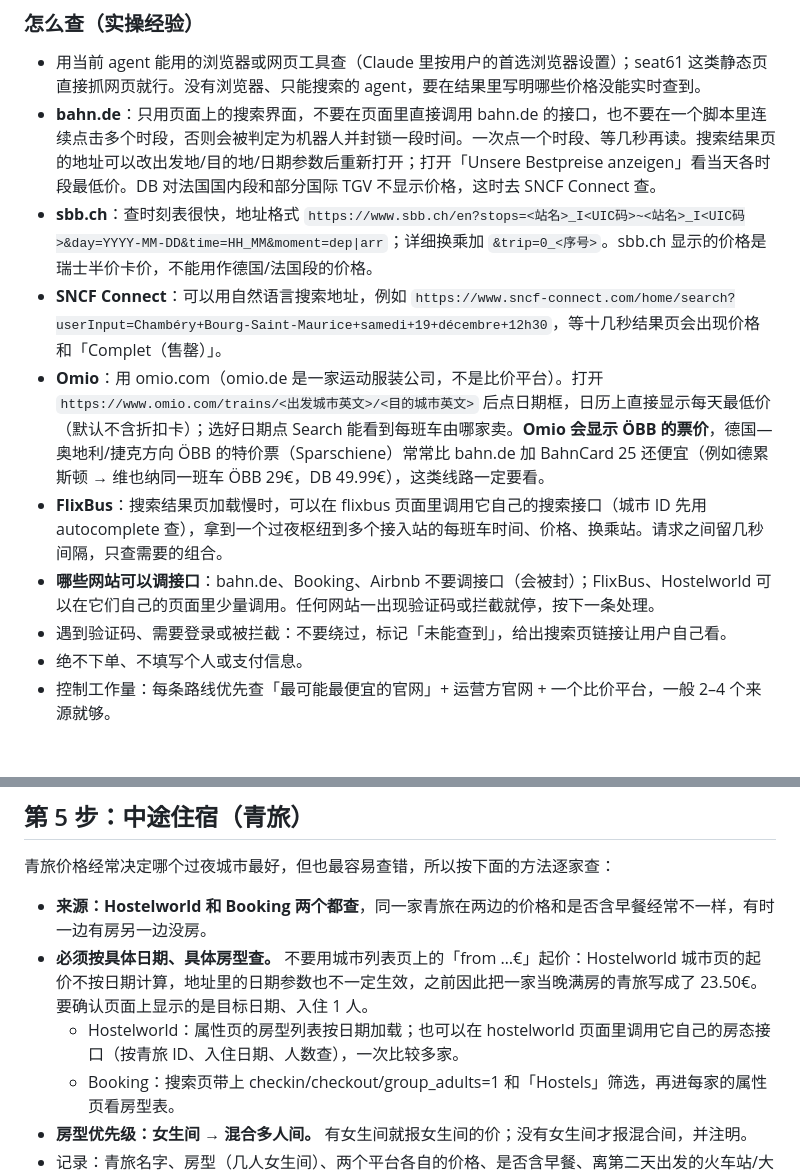
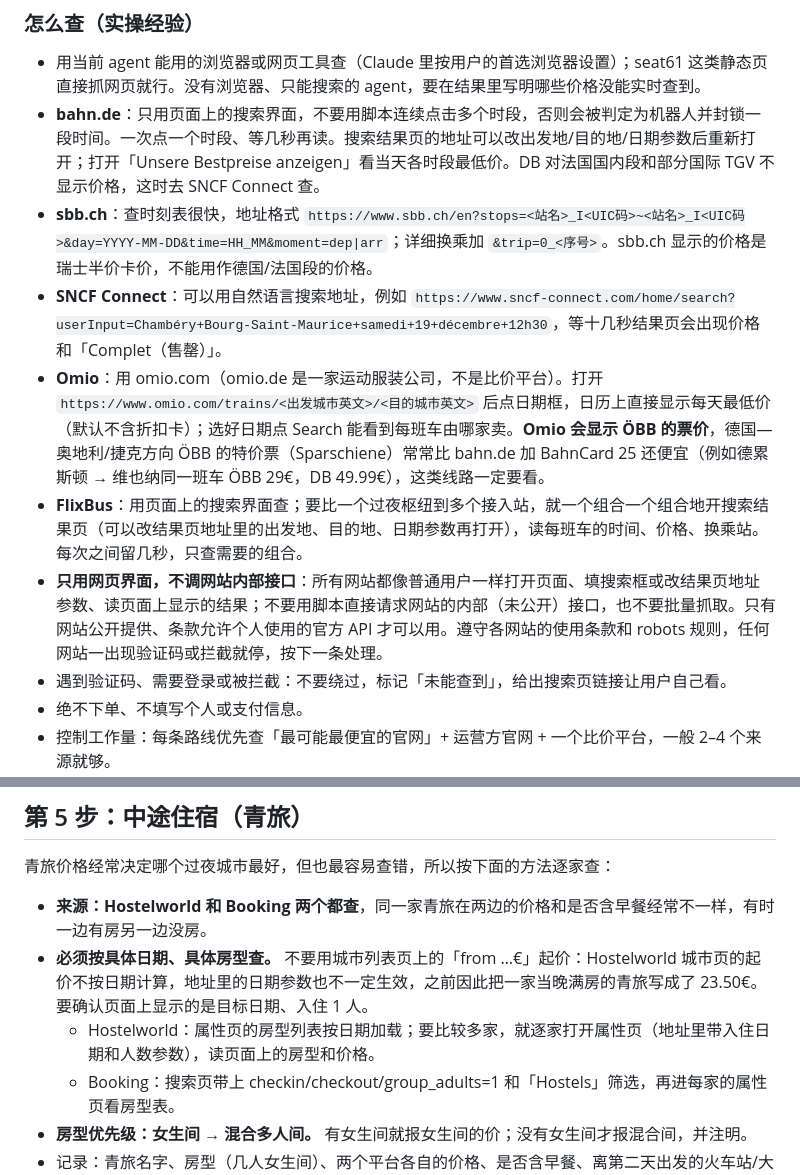
Before and after one commit to JialiNong/europe-route-finder-skill, a Markdown page: europe-route-finder/SKILL.md, 2 parts joined by grey strips. GitHub-like rendering; blank space fills up the shorter version.

Commit message:
Make mock example bilingual; use web UI only, no internal site APIs
Co-Authored-By: Claude Opus 5.5 <noreply@anthropic.com>
Claude-Session: https://claude.ai/code/session_01MPDqknyhbRnyPn1bA5WkJi

```diff
--- a/europe-route-finder/SKILL.md
+++ b/europe-route-finder/SKILL.md
@@ -181,12 +181,12 @@ DB 的 Sparpreis Europa 去同一个国家的不同城市有时是同一个价
 ### 怎么查（实操经验）
 
 - 用当前 agent 能用的浏览器或网页工具查（Claude 里按用户的首选浏览器设置）；seat61 这类静态页直接抓网页就行。没有浏览器、只能搜索的 agent，要在结果里写明哪些价格没能实时查到。
-- **bahn.de**：只用页面上的搜索界面，不要在页面里直接调用 bahn.de 的接口，也不要在一个脚本里连续点击多个时段，否则会被判定为机器人并封锁一段时间。一次点一个时段、等几秒再读。搜索结果页的地址可以改出发地/目的地/日期参数后重新打开；打开「Unsere Bestpreise anzeigen」看当天各时段最低价。DB 对法国国内段和部分国际 TGV 不显示价格，这时去 SNCF Connect 查。
+- **bahn.de**：只用页面上的搜索界面，不要用脚本连续点击多个时段，否则会被判定为机器人并封锁一段时间。一次点一个时段、等几秒再读。搜索结果页的地址可以改出发地/目的地/日期参数后重新打开；打开「Unsere Bestpreise anzeigen」看当天各时段最低价。DB 对法国国内段和部分国际 TGV 不显示价格，这时去 SNCF Connect 查。
 - **sbb.ch**：查时刻表很快，地址格式 `https://www.sbb.ch/en?stops=<站名>_I<UIC码>~<站名>_I<UIC码>&day=YYYY-MM-DD&time=HH_MM&moment=dep|arr`；详细换乘加 `&trip=0_<序号>`。sbb.ch 显示的价格是瑞士半价卡价，不能用作德国/法国段的价格。
 - **SNCF Connect**：可以用自然语言搜索地址，例如 `https://www.sncf-connect.com/home/search?userInput=Chambéry+Bourg-Saint-Maurice+samedi+19+décembre+12h30`，等十几秒结果页会出现价格和「Complet（售罄）」。
 - **Omio**：用 omio.com（omio.de 是一家运动服装公司，不是比价平台）。打开 `https://www.omio.com/trains/<出发城市英文>/<目的城市英文>` 后点日期框，日历上直接显示每天最低价（默认不含折扣卡）；选好日期点 Search 能看到每班车由哪家卖。**Omio 会显示 ÖBB 的票价**，德国—奥地利/捷克方向 ÖBB 的特价票（Sparschiene）常常比 bahn.de 加 BahnCard 25 还便宜（例如德累斯顿 → 维也纳同一班车 ÖBB 29€，DB 49.99€），这类线路一定要看。
-- **FlixBus**：搜索结果页加载慢时，可以在 flixbus 页面里调用它自己的搜索接口（城市 ID 先用 autocomplete 查），拿到一个过夜枢纽到多个接入站的每班车时间、价格、换乘站。请求之间留几秒间隔，只查需要的组合。
-- **哪些网站可以调接口**：bahn.de、Booking、Airbnb 不要调接口（会被封）；FlixBus、Hostelworld 可以在它们自己的页面里少量调用。任何网站一出现验证码或拦截就停，按下一条处理。
+- **FlixBus**：用页面上的搜索界面查；要比一个过夜枢纽到多个接入站，就一个组合一个组合地开搜索结果页（可以改结果页地址里的出发地、目的地、日期参数再打开），读每班车的时间、价格、换乘站。每次之间留几秒，只查需要的组合。
+- **只用网页界面，不调网站内部接口**：所有网站都像普通用户一样打开页面、填搜索框或改结果页地址参数、读页面上显示的结果；不要用脚本直接请求网站的内部（未公开）接口，也不要批量抓取。只有网站公开提供、条款允许个人使用的官方 API 才可以用。遵守各网站的使用条款和 robots 规则，任何网站一出现验证码或拦截就停，按下一条处理。
 - 遇到验证码、需要登录或被拦截：不要绕过，标记「未能查到」，给出搜索页链接让用户自己看。
 - 绝不下单、不填写个人或支付信息。
 - 控制工作量：每条路线优先查「最可能最便宜的官网」+ 运营方官网 + 一个比价平台，一般 2–4 个来源就够。
@@ -197,7 +197,7 @@ DB 的 Sparpreis Europa 去同一个国家的不同城市有时是同一个价
 
 - **来源：Hostelworld 和 Booking 两个都查**，同一家青旅在两边的价格和是否含早餐经常不一样，有时一边有房另一边没房。
 - **必须按具体日期、具体房型查。** 不要用城市列表页上的「from …€」起价：Hostelworld 城市页的起价不按日期计算，地址里的日期参数也不一定生效，之前因此把一家当晚满房的青旅写成了 23.50€。要确认页面上显示的是目标日期、入住 1 人。
-  - Hostelworld：属性页的房型列表按日期加载；也可以在 hostelworld 页面里调用它自己的房态接口（按青旅 ID、入住日期、人数查），一次比较多家。
+  - Hostelworld：属性页的房型列表按日期加载；要比较多家，就逐家打开属性页（地址里带入住日期和人数参数），读页面上的房型和价格。
   - Booking：搜索页带上 checkin/checkout/group_adults=1 和「Hostels」筛选，再进每家的属性页看房型表。
 - **房型优先级：女生间 → 混合多人间。** 有女生间就报女生间的价；没有女生间才报混合间，并注明。
 - 记录：青旅名字、房型（几人女生间）、两个平台各自的价格、是否含早餐、离第二天出发的火车站/大巴站的距离。总价用两边里更便宜的那个，并写明在哪里订。
```
